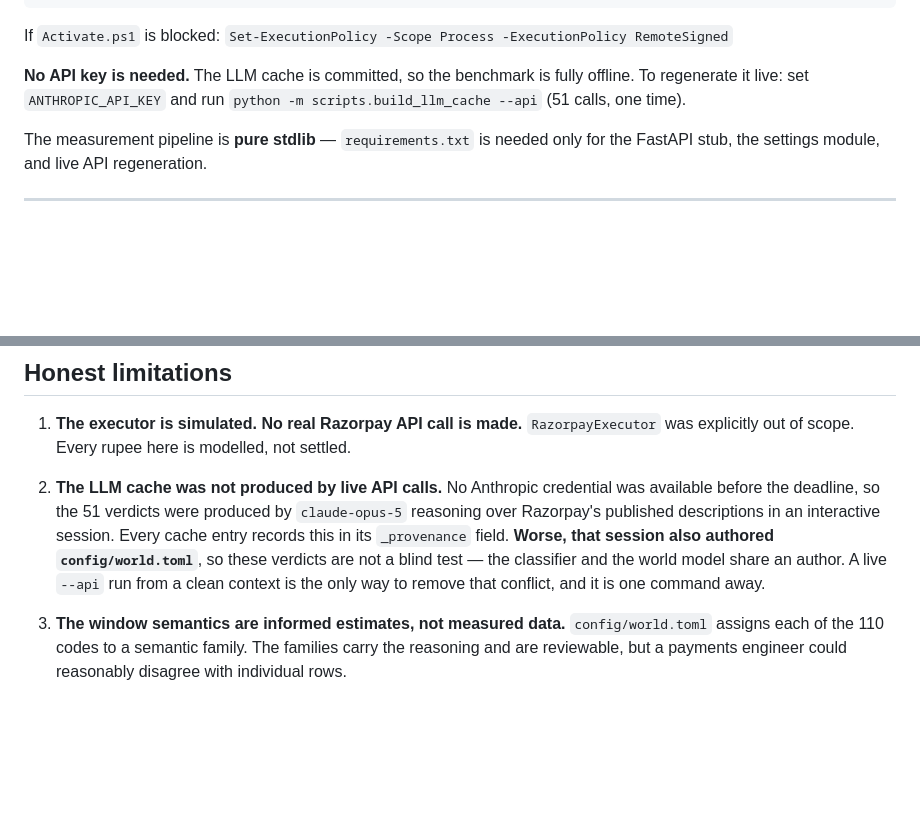
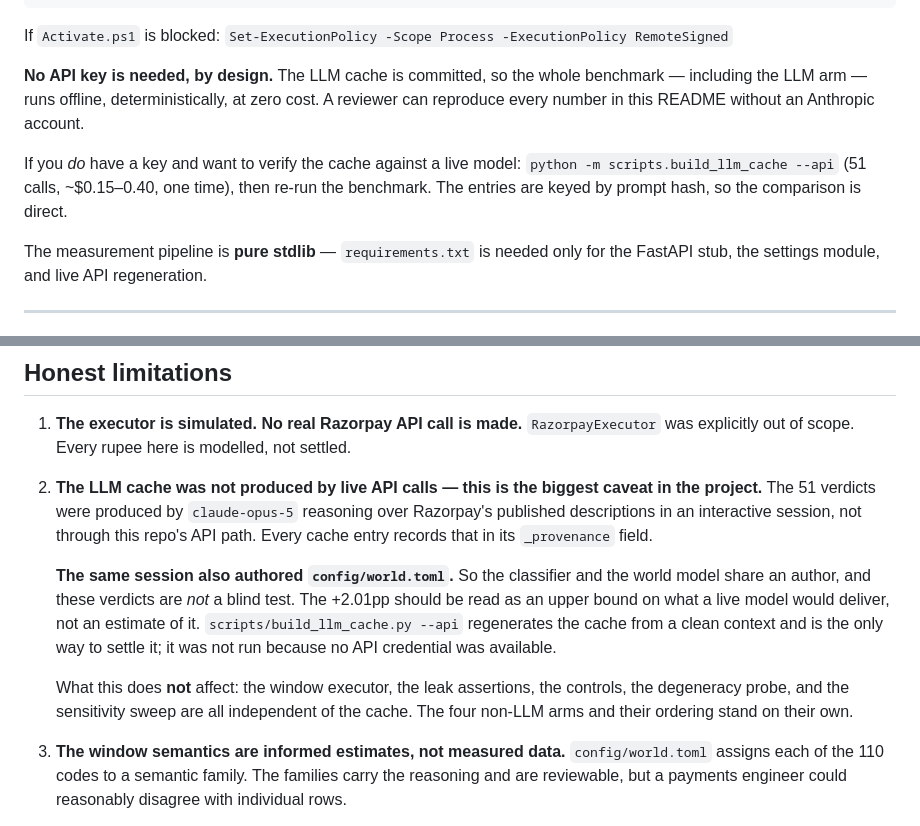
Before and after one commit to HowSuyash/Muhurat, a Markdown page: README.md, 2 parts joined by grey strips. Rendered like a GitHub page; blank space fills up the shorter version.

Commit message:
Reframe the offline cache as disclosed design, not an unfinished step
No Anthropic credential is available, so the live --api verification will not
happen. The README now says so directly instead of implying it is pending, and
states that the +2.01pp should be read as an upper bound on a live model rather
than an estimate of one.

Also makes explicit which findings are independent of the cache: the window
executor, leak assertions, controls, degeneracy probe and sensitivity sweep do
not depend on it, and the four non-LLM arms stand on their own.

Checks: 88 passing.

```diff
--- a/README.md
+++ b/README.md
@@ -228,9 +228,13 @@ python -m scripts.selfcheck
 
 If `Activate.ps1` is blocked: `Set-ExecutionPolicy -Scope Process -ExecutionPolicy RemoteSigned`
 
-**No API key is needed.** The LLM cache is committed, so the benchmark is fully offline. To
-regenerate it live: set `ANTHROPIC_API_KEY` and run
-`python -m scripts.build_llm_cache --api` (51 calls, one time).
+**No API key is needed, by design.** The LLM cache is committed, so the whole benchmark —
+including the LLM arm — runs offline, deterministically, at zero cost. A reviewer can reproduce
+every number in this README without an Anthropic account.
+
+If you *do* have a key and want to verify the cache against a live model:
+`python -m scripts.build_llm_cache --api` (51 calls, ~$0.15–0.40, one time), then re-run the
+benchmark. The entries are keyed by prompt hash, so the comparison is direct.
 
 The measurement pipeline is **pure stdlib** — `requirements.txt` is needed only for the FastAPI
 stub, the settings module, and live API regeneration.
@@ -406,13 +410,20 @@ model is not a rubber stamp.
 1. **The executor is simulated. No real Razorpay API call is made.** `RazorpayExecutor` was
    explicitly out of scope. Every rupee here is modelled, not settled.
 
-2. **The LLM cache was not produced by live API calls.** No Anthropic credential was available
-   before the deadline, so the 51 verdicts were produced by `claude-opus-5` reasoning over
-   Razorpay's published descriptions in an interactive session. Every cache entry records this in
-   its `_provenance` field. **Worse, that session also authored `config/world.toml`**, so these
-   verdicts are not a blind test — the classifier and the world model share an author. A live
-   `--api` run from a clean context is the only way to remove that conflict, and it is one
-   command away.
+2. **The LLM cache was not produced by live API calls — this is the biggest caveat in the
+   project.** The 51 verdicts were produced by `claude-opus-5` reasoning over Razorpay's
+   published descriptions in an interactive session, not through this repo's API path. Every
+   cache entry records that in its `_provenance` field.
+
+   **The same session also authored `config/world.toml`.** So the classifier and the world model
+   share an author, and these verdicts are *not* a blind test. The +2.01pp should be read as an
+   upper bound on what a live model would deliver, not an estimate of it. `scripts/build_llm_cache.py --api`
+   regenerates the cache from a clean context and is the only way to settle it; it was not run
+   because no API credential was available.
+
+   What this does **not** affect: the window executor, the leak assertions, the controls, the
+   degeneracy probe, and the sensitivity sweep are all independent of the cache. The four non-LLM
+   arms and their ordering stand on their own.
 
 3. **The window semantics are informed estimates, not measured data.** `config/world.toml`
    assigns each of the 110 codes to a semantic family. The families carry the reasoning and are
```
